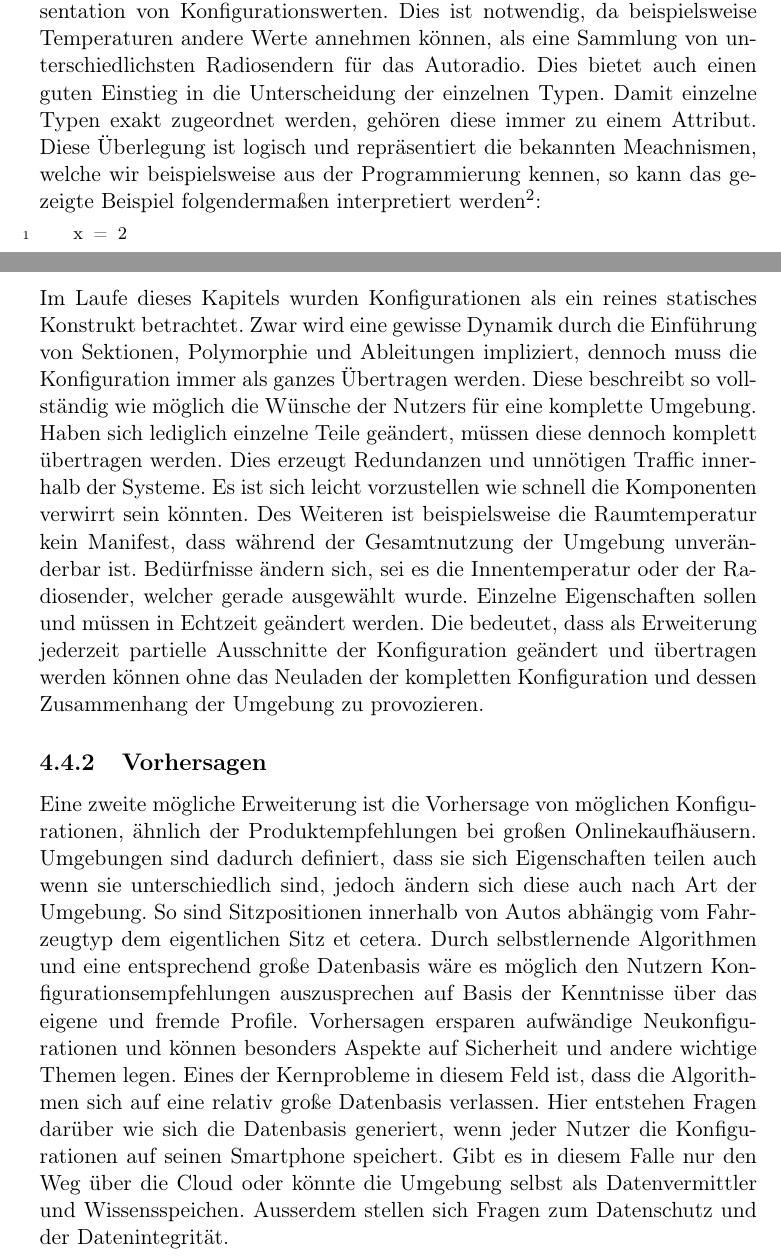
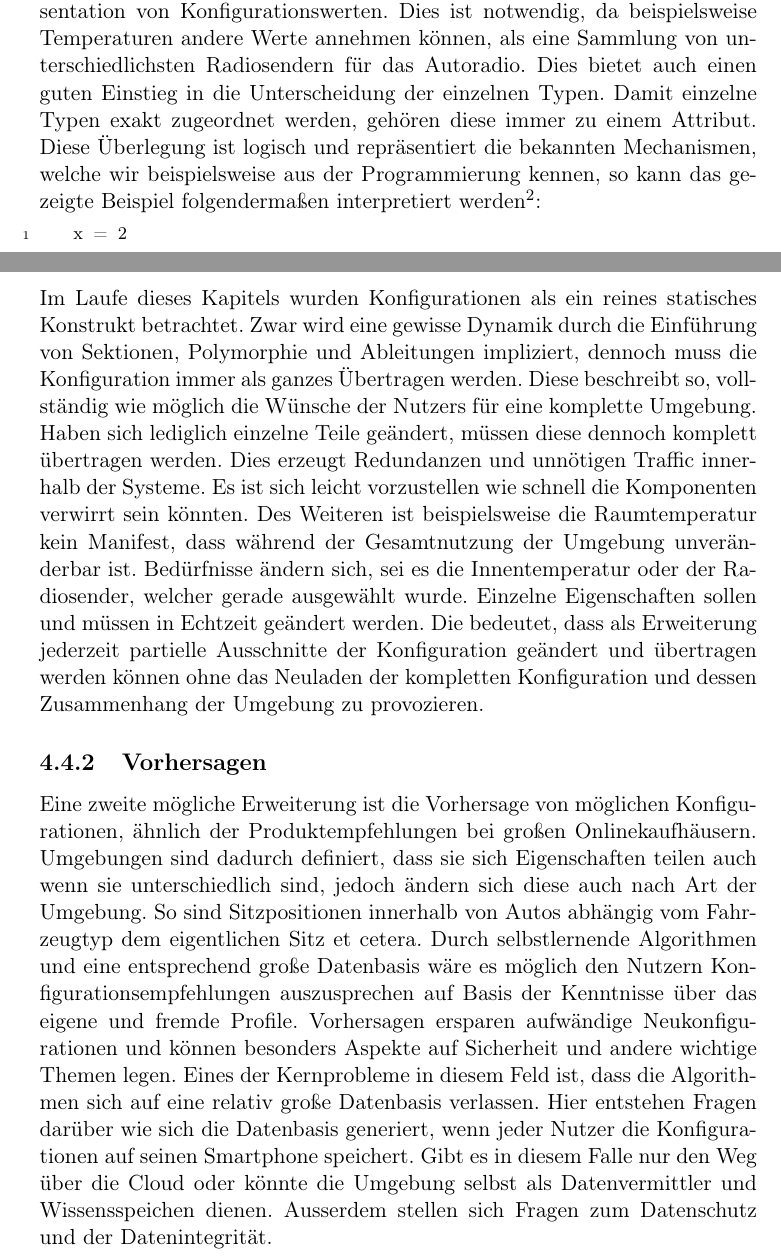
Before and after one commit to Dennis-Kluge/InstantAmbient, a LaTeX document (Documentation/master.tex, which reads Documentation/chap6/chap6.tex): two parts of pages 17 and 24 of 52, joined at a grey line, cut so that both start at the same text. Compiled offline with pdfLaTeX.

Commit message:
typo correction, add source of document

```diff
--- a/Documentation/chap6/chap6.tex
+++ b/Documentation/chap6/chap6.tex
@@ -39,7 +39,7 @@ Des Weiteren ist die Strukturierung und Organisation der Daten elementar für di
 Im folgenden werden all die angesprochenen Strukturierungen in den einzelnen Abschnitten geklärt. Als Strategie wird die des Bottom-Up verfolgt, wobei mit den elementarsten Bestandteilen angefangen wird.
 
 \subsection{Attribute und ihre Typen}
-Wie bereits angesprochen sind Attribute die kleinsten Einheit der Repräsentation von Konfigurationswerten. Dies ist notwendig, da beispielsweise Temperaturen andere Werte annehmen können, als eine Sammlung von unterschiedlichsten Radiosendern für das Autoradio. Dies bietet auch einen guten Einstieg in die Unterscheidung der einzelnen Typen. Damit einzelne Typen exakt zugeordnet werden, gehören diese immer zu einem Attribut. Diese Überlegung ist logisch und repräsentiert die bekannten Meachnismen, welche wir beispielsweise aus der Programmierung kennen, so kann das gezeigte Beispiel folgendermaßen interpretiert werden\footnote{Die hier gezeigte Syntax soll lediglich als Pseudocode dienen und nicht als festes format dienen.}:
+Wie bereits angesprochen sind Attribute die kleinsten Einheit der Repräsentation von Konfigurationswerten. Dies ist notwendig, da beispielsweise Temperaturen andere Werte annehmen können, als eine Sammlung von unterschiedlichsten Radiosendern für das Autoradio. Dies bietet auch einen guten Einstieg in die Unterscheidung der einzelnen Typen. Damit einzelne Typen exakt zugeordnet werden, gehören diese immer zu einem Attribut. Diese Überlegung ist logisch und repräsentiert die bekannten Mechanismen, welche wir beispielsweise aus der Programmierung kennen, so kann das gezeigte Beispiel folgendermaßen interpretiert werden\footnote{Die hier gezeigte Syntax soll lediglich als Pseudocode dienen und nicht als festes format dienen.}:
 \lstset{language=bash}
 \begin{lstlisting}[caption=Zuweisung eines Attributs als Pseudocode , captionpos=b]
    x = 2
@@ -282,10 +282,10 @@ Eine Entscheidung für ein Format bringt immer Tücken mit sich und es müssen v
 Als letzter Teil dieses Kapitels, sollen mögliche Erweiterungen und Konzepte von Konfigurationsdateien beschrieben werden. Diese Mechanismen hängen nicht nur von dem Format selbst, sondern auch anderen Systemen innerhalb der Konfigurationsbearbeitung ab.
 
 \subsection{Echtzeit-Änderungen}
-Im Laufe dieses Kapitels wurden Konfigurationen als ein reines statisches Konstrukt betrachtet. Zwar wird eine gewisse Dynamik durch die Einführung von Sektionen, Polymorphie und Ableitungen impliziert, dennoch muss die Konfiguration immer als ganzes Übertragen werden. Diese beschreibt so vollständig wie möglich die Wünsche der Nutzers für eine komplette Umgebung. Haben sich lediglich einzelne Teile geändert, müssen diese dennoch komplett übertragen werden. Dies erzeugt Redundanzen und unnötigen Traffic innerhalb der Systeme. Es ist sich leicht vorzustellen wie schnell die Komponenten verwirrt sein könnten. Des Weiteren ist beispielsweise die Raumtemperatur kein Manifest, dass während der Gesamtnutzung der Umgebung unveränderbar ist. Bedürfnisse ändern sich, sei es die Innentemperatur oder der Radiosender, welcher gerade ausgewählt wurde. Einzelne Eigenschaften sollen und müssen in Echtzeit geändert werden. Die bedeutet, dass als Erweiterung jederzeit partielle Ausschnitte der Konfiguration geändert und übertragen werden können ohne das Neuladen der kompletten Konfiguration und dessen Zusammenhang der Umgebung zu provozieren.
+Im Laufe dieses Kapitels wurden Konfigurationen als ein reines statisches Konstrukt betrachtet. Zwar wird eine gewisse Dynamik durch die Einführung von Sektionen, Polymorphie und Ableitungen impliziert, dennoch muss die Konfiguration immer als ganzes Übertragen werden. Diese beschreibt so, vollständig wie möglich die Wünsche der Nutzers für eine komplette Umgebung. Haben sich lediglich einzelne Teile geändert, müssen diese dennoch komplett übertragen werden. Dies erzeugt Redundanzen und unnötigen Traffic innerhalb der Systeme. Es ist sich leicht vorzustellen wie schnell die Komponenten verwirrt sein könnten. Des Weiteren ist beispielsweise die Raumtemperatur kein Manifest, dass während der Gesamtnutzung der Umgebung unveränderbar ist. Bedürfnisse ändern sich, sei es die Innentemperatur oder der Radiosender, welcher gerade ausgewählt wurde. Einzelne Eigenschaften sollen und müssen in Echtzeit geändert werden. Die bedeutet, dass als Erweiterung jederzeit partielle Ausschnitte der Konfiguration geändert und übertragen werden können ohne das Neuladen der kompletten Konfiguration und dessen Zusammenhang der Umgebung zu provozieren.
 
 \subsection{Vorhersagen}
-Eine zweite mögliche Erweiterung ist die Vorhersage von möglichen Konfigurationen, ähnlich der Produktempfehlungen bei großen Onlinekaufhäusern. Umgebungen sind dadurch definiert, dass sie sich Eigenschaften teilen auch wenn sie unterschiedlich sind, jedoch ändern sich diese auch nach Art der Umgebung. So sind Sitzpositionen innerhalb von Autos abhängig vom Fahrzeugtyp dem eigentlichen Sitz et cetera. Durch selbstlernende Algorithmen und eine entsprechend große Datenbasis wäre es möglich den Nutzern Konfigurationsempfehlungen auszusprechen auf Basis der Kenntnisse über das eigene und fremde Profile. Vorhersagen ersparen aufwändige Neukonfigurationen und können besonders Aspekte auf Sicherheit und andere wichtige Themen legen. Eines der Kernprobleme in diesem Feld ist, dass die Algorithmen sich auf eine relativ große Datenbasis verlassen. Hier entstehen Fragen darüber wie sich die Datenbasis generiert, wenn jeder Nutzer die Konfigurationen auf seinen Smartphone speichert. Gibt es in diesem Falle nur den Weg über die Cloud oder könnte die Umgebung selbst als Datenvermittler und Wissensspeichen. Ausserdem stellen sich Fragen zum Datenschutz und der Datenintegrität.
+Eine zweite mögliche Erweiterung ist die Vorhersage von möglichen Konfigurationen, ähnlich der Produktempfehlungen bei großen Onlinekaufhäusern. Umgebungen sind dadurch definiert, dass sie sich Eigenschaften teilen auch wenn sie unterschiedlich sind, jedoch ändern sich diese auch nach Art der Umgebung. So sind Sitzpositionen innerhalb von Autos abhängig vom Fahrzeugtyp dem eigentlichen Sitz et cetera. Durch selbstlernende Algorithmen und eine entsprechend große Datenbasis wäre es möglich den Nutzern Konfigurationsempfehlungen auszusprechen auf Basis der Kenntnisse über das eigene und fremde Profile. Vorhersagen ersparen aufwändige Neukonfigurationen und können besonders Aspekte auf Sicherheit und andere wichtige Themen legen. Eines der Kernprobleme in diesem Feld ist, dass die Algorithmen sich auf eine relativ große Datenbasis verlassen. Hier entstehen Fragen darüber wie sich die Datenbasis generiert, wenn jeder Nutzer die Konfigurationen auf seinen Smartphone speichert. Gibt es in diesem Falle nur den Weg über die Cloud oder könnte die Umgebung selbst als Datenvermittler und Wissensspeichen dienen. Ausserdem stellen sich Fragen zum Datenschutz und der Datenintegrität.
 
 \subsection{Smart-Environments}
 Ausgehend von den Vorhersagen zu neuen Profilen und der Intention, dass Systeme in der Lage sind zu lernen, welche Einstellungen Nutzer treffen, kann dieser Effekt auch auf der anderen Seite genutzt werden. Das Stichwort hier, sind Smart-Environments, wenn sich bestimmte Muster finden lassen, beispielsweise wann das Licht ausgeschaltet wird. Ressourcen können intelligent geplant und eingeteilt werden. Die Möglichkeiten sind vielfältig und können besonders zur Energie- und Kosteneinsparungen genutzt werden.
```
Also changed, not shown: Documentation/bibliography.bib (+8 -0 lines), Documentation/chap6/chap6.tex (8 more changed lines).
